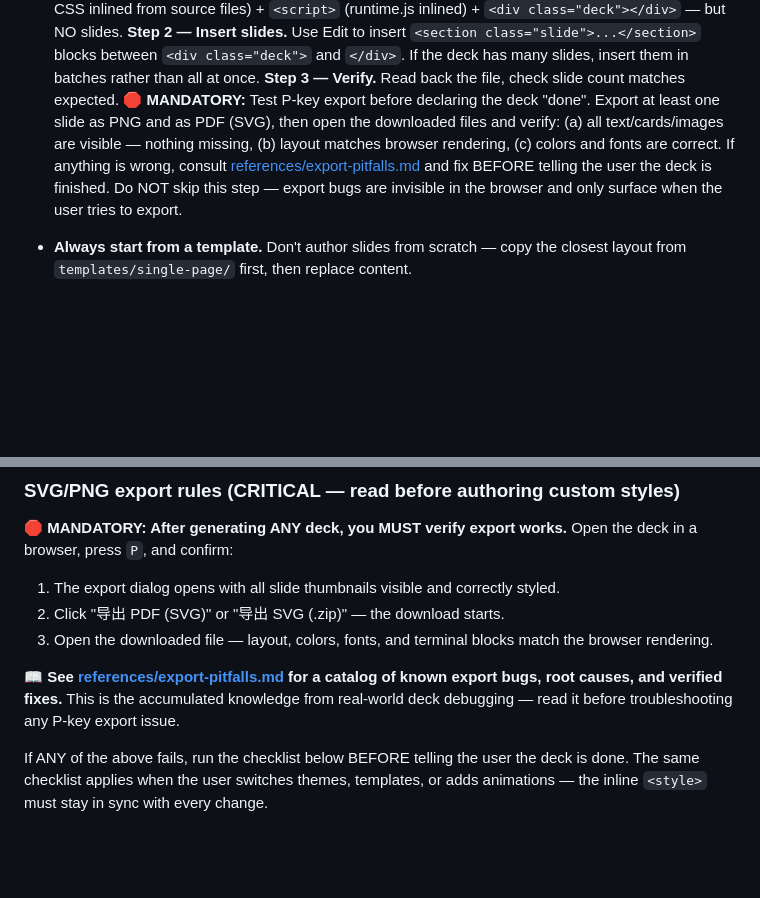
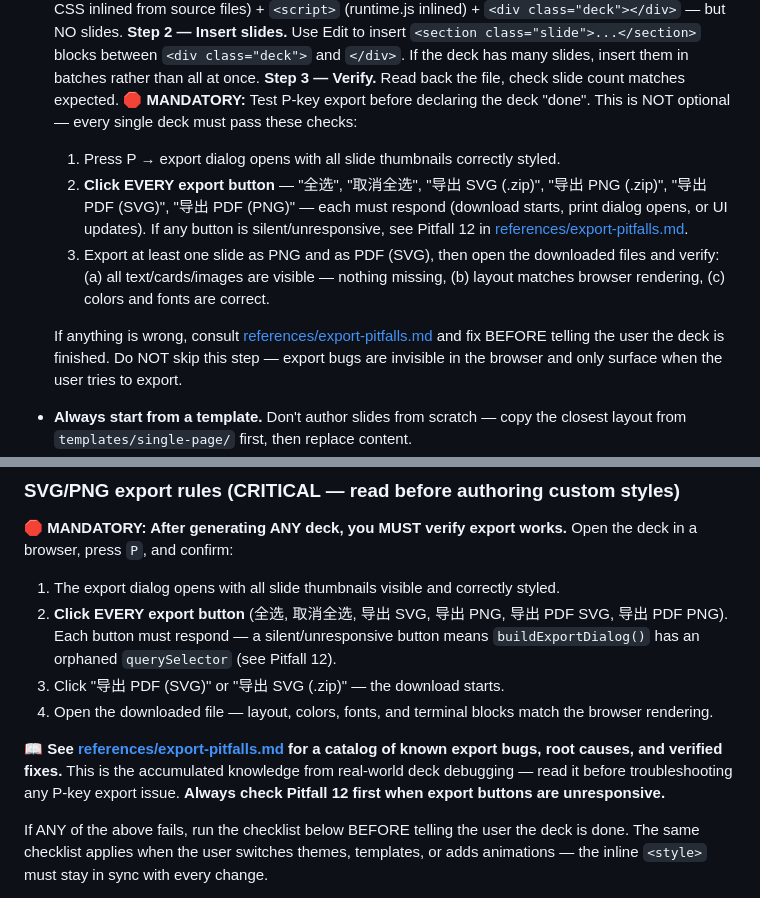
Before and after one commit to ostar999/ostar-all-in-html-ppt, a Markdown page: SKILL.md, 2 parts joined by grey strips. Rendered like a GitHub page; blank space fills up the shorter version.

```diff
--- a/SKILL.md
+++ b/SKILL.md
@@ -149,10 +149,19 @@ Only after those are clear, scaffold the deck and start writing.
   blocks between `<div class="deck">` and `</div>`. If the deck has many slides,
   insert them in batches rather than all at once.
   **Step 3 — Verify.** Read back the file, check slide count matches expected. **🛑 MANDATORY:**
-  Test P-key export before declaring the deck "done". Export at least one slide as PNG and
-  as PDF (SVG), then open the downloaded files and verify: (a) all text/cards/images are
-  visible — nothing missing, (b) layout matches browser rendering, (c) colors and fonts are
-  correct. If anything is wrong, consult [references/export-pitfalls.md](references/export-pitfalls.md)
+  Test P-key export before declaring the deck "done". This is NOT optional — every single
+  deck must pass these checks:
+
+  1. Press P → export dialog opens with all slide thumbnails correctly styled.
+  2. **Click EVERY export button** — "全选", "取消全选", "导出 SVG (.zip)", "导出 PNG (.zip)",
+     "导出 PDF (SVG)", "导出 PDF (PNG)" — each must respond (download starts, print dialog opens,
+     or UI updates). If any button is silent/unresponsive, see Pitfall 12 in
+     [references/export-pitfalls.md](references/export-pitfalls.md).
+  3. Export at least one slide as PNG and as PDF (SVG), then open the downloaded files
+     and verify: (a) all text/cards/images are visible — nothing missing, (b) layout
+     matches browser rendering, (c) colors and fonts are correct.
+
+  If anything is wrong, consult [references/export-pitfalls.md](references/export-pitfalls.md)
   and fix BEFORE telling the user the deck is finished. Do NOT skip this step — export bugs
   are invisible in the browser and only surface when the user tries to export.
 - **Always start from a template.** Don't author slides from scratch — copy the
@@ -188,13 +197,15 @@ Only after those are clear, scaffold the deck and start writing.
 **🛑 MANDATORY: After generating ANY deck, you MUST verify export works.** Open
 the deck in a browser, press `P`, and confirm:
 1. The export dialog opens with all slide thumbnails visible and correctly styled.
-2. Click "导出 PDF (SVG)" or "导出 SVG (.zip)" — the download starts.
-3. Open the downloaded file — layout, colors, fonts, and terminal blocks match the browser rendering.
+2. **Click EVERY export button** (全选, 取消全选, 导出 SVG, 导出 PNG, 导出 PDF SVG, 导出 PDF PNG). Each button must respond — a silent/unresponsive button means `buildExportDialog()` has an orphaned `querySelector` (see Pitfall 12).
+3. Click "导出 PDF (SVG)" or "导出 SVG (.zip)" — the download starts.
+4. Open the downloaded file — layout, colors, fonts, and terminal blocks match the browser rendering.
 
 **📖 See [references/export-pitfalls.md](references/export-pitfalls.md) for a
 catalog of known export bugs, root causes, and verified fixes.** This is the
 accumulated knowledge from real-world deck debugging — read it before
-troubleshooting any P-key export issue.
+troubleshooting any P-key export issue. **Always check Pitfall 12 first when
+export buttons are unresponsive.**
 
 If ANY of the above fails, run the checklist below BEFORE telling the user the deck is done.
 The same checklist applies when the user switches themes, templates, or adds animations —
```
Also changed, not shown: references/export-pitfalls.md (+66 -0 lines).
